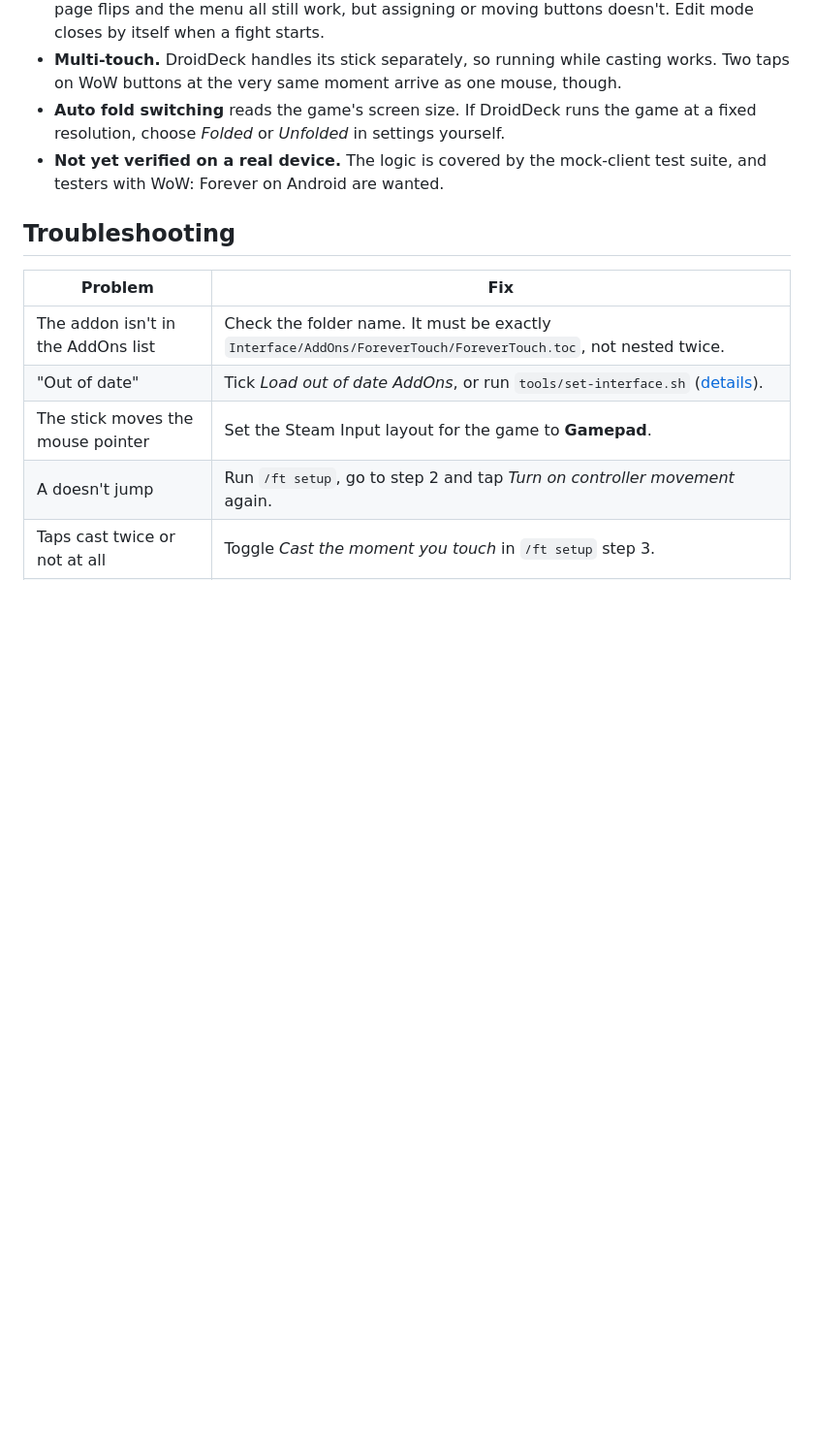
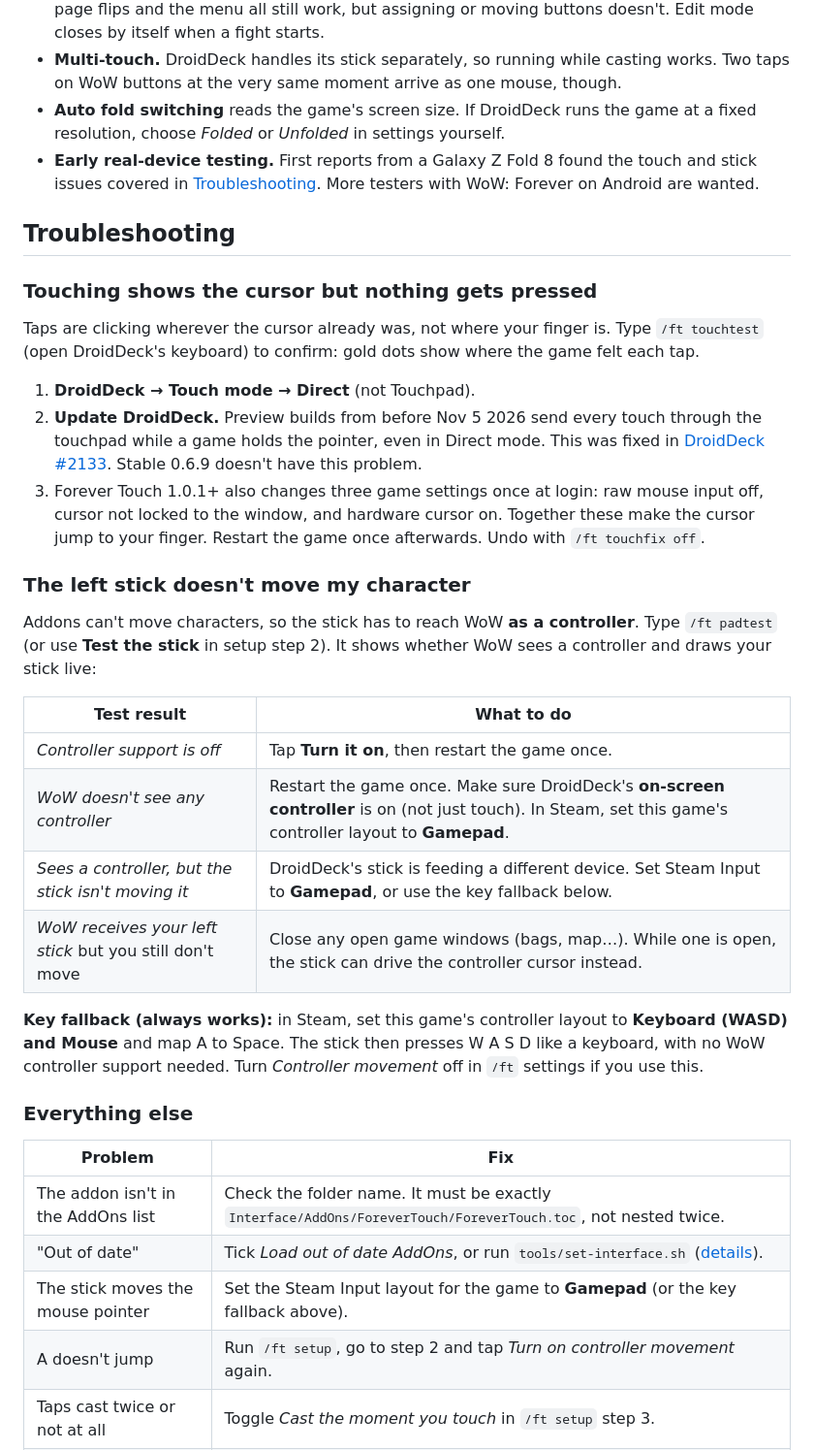
Before and after one commit to nearbycoder/wow-forever-touch, a Markdown page: README.md, the part around one of its changes. Shown at 97% size. Rendered like a GitHub page; blank space fills up the shorter version.

Commit message:
1.0.1: touch input fixes, touch test and controller test
- Apply touch-friendly client settings once at login (raw mouse off, cursor
  not clipped, hardware cursor) so taps land under the finger; undo with
  /ft touchfix off.
- /ft touchtest shows where the game registers taps versus the targets.
- /ft padtest shows whether WoW sees a controller and live left-stick input,
  with a verdict and the fix for each case; also on setup step 2.
- README troubleshooting for both issues found on a Galaxy Z Fold 8.

Co-Authored-By: Claude Opus 5.5 <noreply@anthropic.com>

```diff
--- a/README.md
+++ b/README.md
@@ -171,15 +174,36 @@ The setup guide also offers *Auto loot*, *Cast the moment you touch* and *Cooldo
 - **Changes are locked during combat.** Blizzard locks secure buttons in combat. Casting, page flips and the menu all still work, but assigning or moving buttons doesn't. Edit mode closes by itself when a fight starts.
 - **Multi-touch.** DroidDeck handles its stick separately, so running while casting works. Two taps on WoW buttons at the very same moment arrive as one mouse, though.
 - **Auto fold switching** reads the game's screen size. If DroidDeck runs the game at a fixed resolution, choose *Folded* or *Unfolded* in settings yourself.
-- **Not yet verified on a real device.** The logic is covered by the mock-client test suite, and testers with WoW: Forever on Android are wanted.
+- **Early real-device testing.** First reports from a Galaxy Z Fold 8 found the touch and stick issues covered in [Troubleshooting](#troubleshooting). More testers with WoW: Forever on Android are wanted.
 
 ## Troubleshooting
+
+### Touching shows the cursor but nothing gets pressed
+Taps are clicking wherever the cursor already was, not where your finger is. Type `/ft touchtest` (open DroidDeck's keyboard) to confirm: gold dots show where the game felt each tap.
+
+1. **DroidDeck → Touch mode → Direct** (not Touchpad).
+2. **Update DroidDeck.** Preview builds from before Nov 5 2026 send every touch through the touchpad while a game holds the pointer, even in Direct mode. This was fixed in [DroidDeck #2133](https://github.com/Droid-Deck/DroidDeck/pull/2133). Stable 0.6.9 doesn't have this problem.
+3. Forever Touch 1.0.1+ also changes three game settings once at login: raw mouse input off, cursor not locked to the window, and hardware cursor on. Together these make the cursor jump to your finger. Restart the game once afterwards. Undo with `/ft touchfix off`.
+
+### The left stick doesn't move my character
+Addons can't move characters, so the stick has to reach WoW **as a controller**. Type `/ft padtest` (or use **Test the stick** in setup step 2). It shows whether WoW sees a controller and draws your stick live:
+
+| Test result | What to do |
+|---|---|
+| *Controller support is off* | Tap **Turn it on**, then restart the game once. |
+| *WoW doesn't see any controller* | Restart the game once. Make sure DroidDeck's **on-screen controller** is on (not just touch). In Steam, set this game's controller layout to **Gamepad**. |
+| *Sees a controller, but the stick isn't moving it* | DroidDeck's stick is feeding a different device. Set Steam Input to **Gamepad**, or use the key fallback below. |
+| *WoW receives your left stick* but you still don't move | Close any open game windows (bags, map…). While one is open, the stick can drive the controller cursor instead. |
+
+**Key fallback (always works):** in Steam, set this game's controller layout to **Keyboard (WASD) and Mouse** and map A to Space. The stick then presses W A S D like a keyboard, with no WoW controller support needed. Turn *Controller movement* off in `/ft` settings if you use this.
+
+### Everything else
 
 | Problem | Fix |
 |---|---|
 | The addon isn't in the AddOns list | Check the folder name. It must be exactly `Interface/AddOns/ForeverTouch/ForeverTouch.toc`, not nested twice. |
 | "Out of date" | Tick *Load out of date AddOns*, or run `tools/set-interface.sh` ([details](#out-of-date-warning)). |
-| The stick moves the mouse pointer | Set the Steam Input layout for the game to **Gamepad**. |
+| The stick moves the mouse pointer | Set the Steam Input layout for the game to **Gamepad** (or the key fallback above). |
 | A doesn't jump | Run `/ft setup`, go to step 2 and tap *Turn on controller movement* again. |
 | Taps cast twice or not at all | Toggle *Cast the moment you touch* in `/ft setup` step 3. |
 | Buttons are off screen after unfolding | `/ft reset` resets that screen's layout. |
```
Also changed, not shown: other parts of README.md (+5 -0 lines), docs/images/setup-movement.png, 9 other files.
